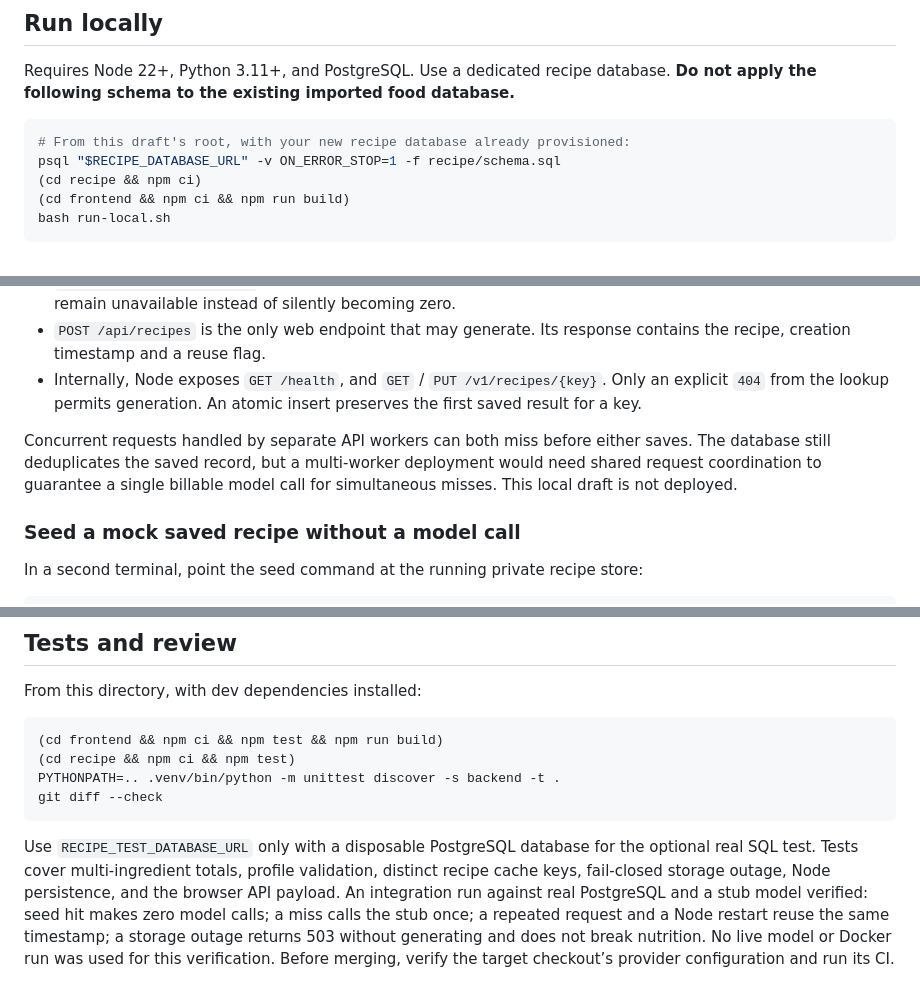
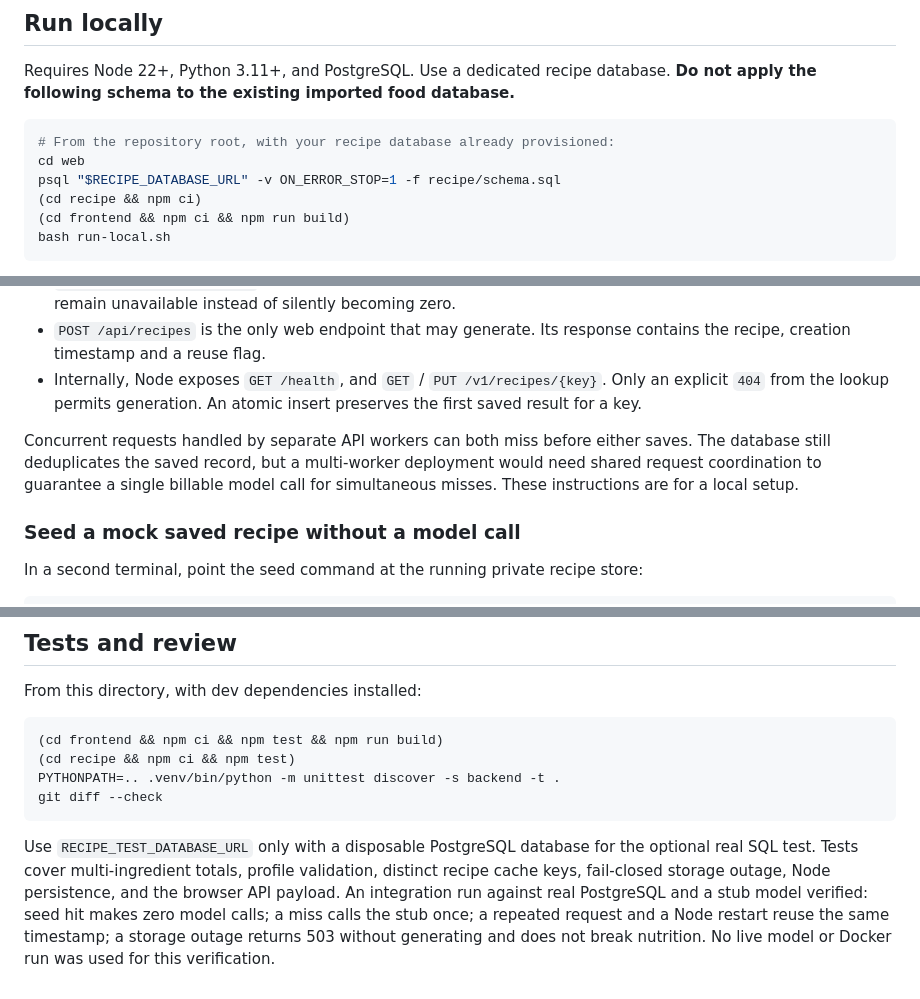
Before and after one commit to EliMeed/nutrition-ai-agent, a Markdown page: web/README.md, 3 parts joined by grey strips. Rendered like a GitHub page.

````diff
--- a/web/README.md
+++ b/web/README.md
@@ -13,7 +13,8 @@ Separate data stores keep the read-only nutrient catalogue apart from writable s
 Requires Node 22+, Python 3.11+, and PostgreSQL. Use a dedicated recipe database. **Do not apply the following schema to the existing imported food database.**
 
 ```bash
-# From this draft's root, with your new recipe database already provisioned:
+# From the repository root, with your recipe database already provisioned:
+cd web
 psql "$RECIPE_DATABASE_URL" -v ON_ERROR_STOP=1 -f recipe/schema.sql
 (cd recipe && npm ci)
 (cd frontend && npm ci && npm run build)
@@ -34,7 +35,7 @@ Only opt in to a live agent call by setting `MACROCHEF_GENERATION_ENABLED=1` and
 - `POST /api/recipes` is the only web endpoint that may generate. Its response contains the recipe, creation timestamp and a reuse flag.
 - Internally, Node exposes `GET /health`, and `GET` / `PUT /v1/recipes/{key}`. Only an explicit `404` from the lookup permits generation. An atomic insert preserves the first saved result for a key.
 
-Concurrent requests handled by separate API workers can both miss before either saves. The database still deduplicates the saved record, but a multi-worker deployment would need shared request coordination to guarantee a single billable model call for simultaneous misses. This local draft is not deployed.
+Concurrent requests handled by separate API workers can both miss before either saves. The database still deduplicates the saved record, but a multi-worker deployment would need shared request coordination to guarantee a single billable model call for simultaneous misses. These instructions are for a local setup.
 
 ### Seed a mock saved recipe without a model call
 
@@ -59,4 +60,4 @@ PYTHONPATH=.. .venv/bin/python -m unittest discover -s backend -t .
 git diff --check
 ```
 
-Use `RECIPE_TEST_DATABASE_URL` only with a disposable PostgreSQL database for the optional real SQL test. Tests cover multi-ingredient totals, profile validation, distinct recipe cache keys, fail-closed storage outage, Node persistence, and the browser API payload. An integration run against real PostgreSQL and a stub model verified: seed hit makes zero model calls; a miss calls the stub once; a repeated request and a Node restart reuse the same timestamp; a storage outage returns 503 without generating and does not break nutrition. No live model or Docker run was used for this verification. Before merging, verify the target checkout’s provider configuration and run its CI.
+Use `RECIPE_TEST_DATABASE_URL` only with a disposable PostgreSQL database for the optional real SQL test. Tests cover multi-ingredient totals, profile validation, distinct recipe cache keys, fail-closed storage outage, Node persistence, and the browser API payload. An integration run against real PostgreSQL and a stub model verified: seed hit makes zero model calls; a miss calls the stub once; a repeated request and a Node restart reuse the same timestamp; a storage outage returns 503 without generating and does not break nutrition. No live model or Docker run was used for this verification.
````
Also changed, not shown: README.md (+18 -24 lines), docs/images/meal-nutrition.jpg (added), docs/images/saved-recipe.jpg (added), 1 other file.
